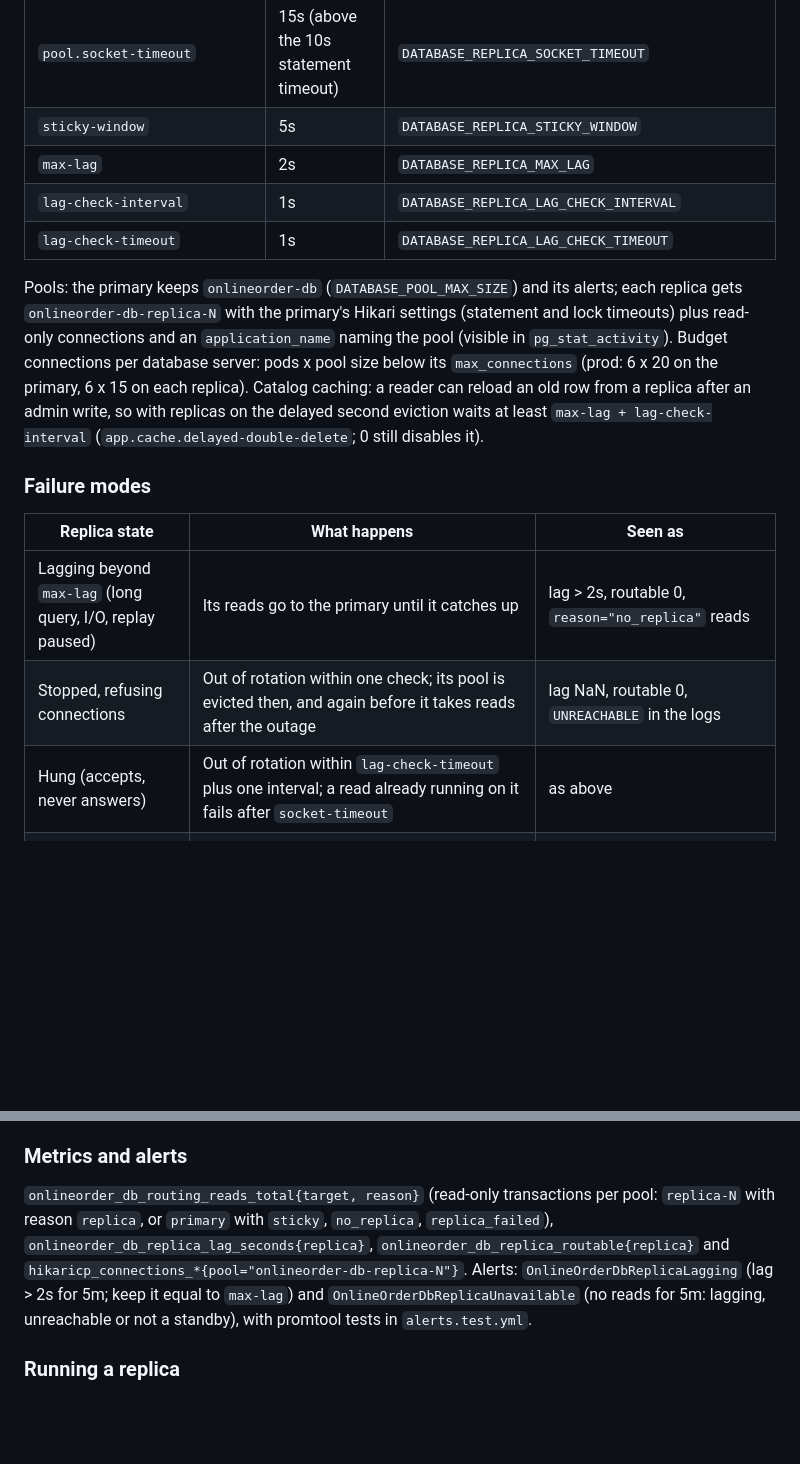
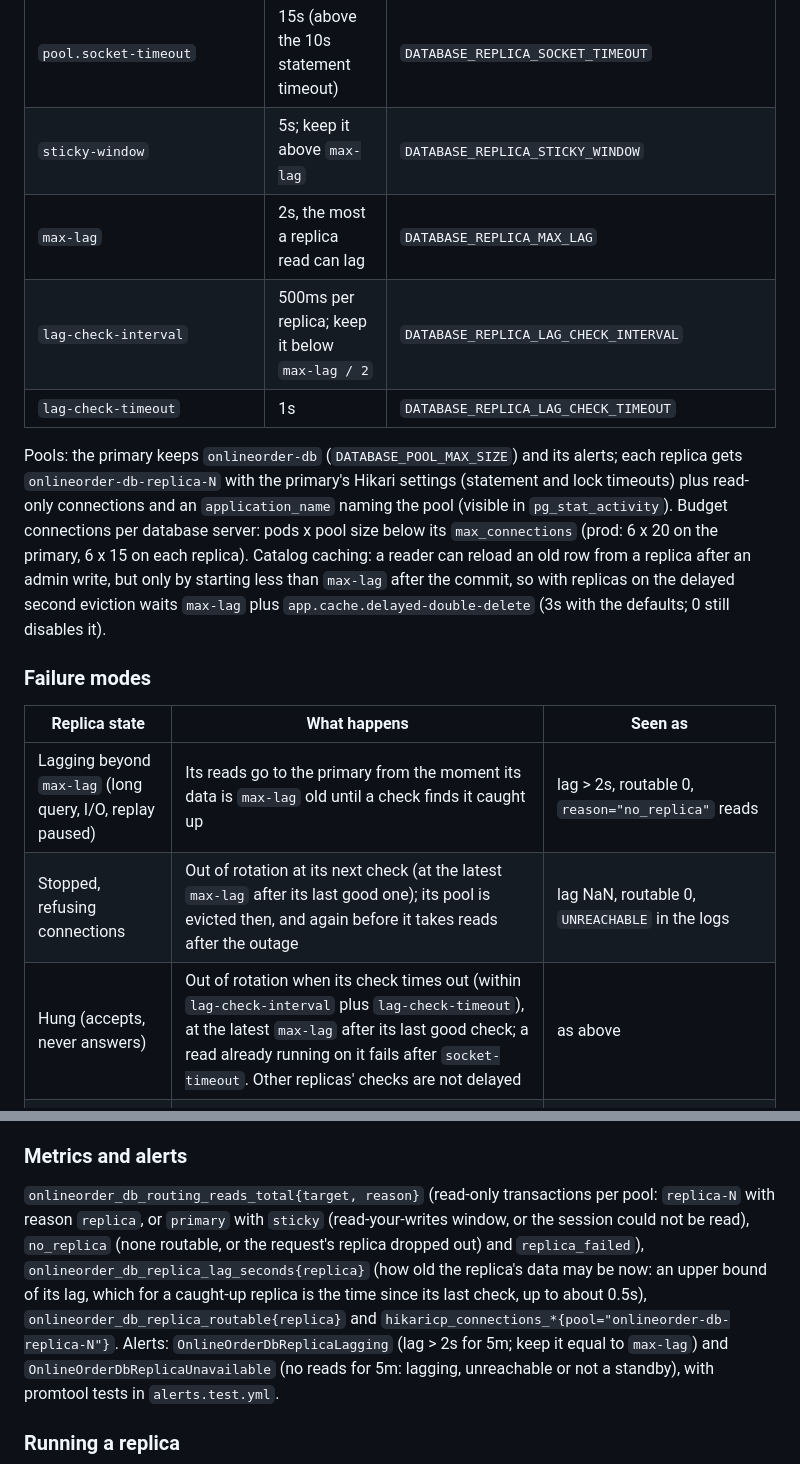
Before and after one commit to luc1ferxx/Luc1fersFoodBank, a Markdown page: docs/operations.md, 2 parts joined by grey strips. GitHub-like rendering; blank space fills up the shorter version.

```diff
--- a/docs/operations.md
+++ b/docs/operations.md
@@ -553,25 +575,26 @@ reads, they go to the primary: LAGGING (lag 2.400s exceeds 2.000s)", "... is rou
 | `pool.maximum-size` | 20 per replica and pod | `DATABASE_REPLICA_POOL_MAX_SIZE` |
 | `pool.connection-timeout` | 1s, then the read runs on the primary | `DATABASE_REPLICA_POOL_CONNECTION_TIMEOUT` |
 | `pool.socket-timeout` | 15s (above the 10s statement timeout) | `DATABASE_REPLICA_SOCKET_TIMEOUT` |
-| `sticky-window` | 5s | `DATABASE_REPLICA_STICKY_WINDOW` |
-| `max-lag` | 2s | `DATABASE_REPLICA_MAX_LAG` |
-| `lag-check-interval` | 1s | `DATABASE_REPLICA_LAG_CHECK_INTERVAL` |
+| `sticky-window` | 5s; keep it above `max-lag` | `DATABASE_REPLICA_STICKY_WINDOW` |
+| `max-lag` | 2s, the most a replica read can lag | `DATABASE_REPLICA_MAX_LAG` |
+| `lag-check-interval` | 500ms per replica; keep it below `max-lag / 2` | `DATABASE_REPLICA_LAG_CHECK_INTERVAL` |
 | `lag-check-timeout` | 1s | `DATABASE_REPLICA_LAG_CHECK_TIMEOUT` |
 
 Pools: the primary keeps `onlineorder-db` (`DATABASE_POOL_MAX_SIZE`) and its alerts; each replica gets
 `onlineorder-db-replica-N` with the primary's Hikari settings (statement and lock timeouts) plus read-only connections
 and an `application_name` naming the pool (visible in `pg_stat_activity`). Budget connections per database server:
 pods x pool size below its `max_connections` (prod: 6 x 20 on the primary, 6 x 15 on each replica). Catalog caching:
-a reader can reload an old row from a replica after an admin write, so with replicas on the delayed second eviction
-waits at least `max-lag + lag-check-interval` (`app.cache.delayed-double-delete`; 0 still disables it).
+a reader can reload an old row from a replica after an admin write, but only by starting less than `max-lag` after the
+commit, so with replicas on the delayed second eviction waits `max-lag` plus `app.cache.delayed-double-delete` (3s with
+the defaults; 0 still disables it).
 
 ### Failure modes
 
 | Replica state | What happens | Seen as |
 | --- | --- | --- |
-| Lagging beyond `max-lag` (long query, I/O, replay paused) | Its reads go to the primary until it catches up | lag > 2s, routable 0, `reason="no_replica"` reads |
-| Stopped, refusing connections | Out of rotation within one check; its pool is evicted then, and again before it takes reads after the outage | lag NaN, routable 0, `UNREACHABLE` in the logs |
-| Hung (accepts, never answers) | Out of rotation within `lag-check-timeout` plus one interval; a read already running on it fails after `socket-timeout` | as above |
+| Lagging beyond `max-lag` (long query, I/O, replay paused) | Its reads go to the primary from the moment its data is `max-lag` old until a check finds it caught up | lag > 2s, routable 0, `reason="no_replica"` reads |
+| Stopped, refusing connections | Out of rotation at its next check (at the latest `max-lag` after its last good one); its pool is evicted then, and again before it takes reads after the outage | lag NaN, routable 0, `UNREACHABLE` in the logs |
+| Hung (accepts, never answers) | Out of rotation when its check times out (within `lag-check-interval` plus `lag-check-timeout`), at the latest `max-lag` after its last good check; a read already running on it fails after `socket-timeout`. Other replicas' checks are not delayed | as above |
 | Pool exhausted | That read waits `pool.connection-timeout`, then runs on the primary; the replica stays in rotation | `reason="replica_failed"` reads |
 | Promoted, or not a standby | Never gets reads (`NOT_STANDBY`): its data diverges from the primary's | routable 0 |
 | Primary unreachable | No lag can be measured, every replica leaves rotation (`PRIMARY_UNKNOWN`); reads fail with the primary, as without replicas | routable 0 |
@@ -583,8 +606,11 @@ database; there is no transparent retry. New reads fall back to the primary.
 ### Metrics and alerts
 
 `onlineorder_db_routing_reads_total{target, reason}` (read-only transactions per pool: `replica-N` with reason
-`replica`, or `primary` with `sticky`, `no_replica`, `replica_failed`), `onlineorder_db_replica_lag_seconds{replica}`,
-`onlineorder_db_replica_routable{replica}` and `hikaricp_connections_*{pool="onlineorder-db-replica-N"}`. Alerts:
+`replica`, or `primary` with `sticky` (read-your-writes window, or the session could not be read), `no_replica` (none
+routable, or the request's replica dropped out) and `replica_failed`), `onlineorder_db_replica_lag_seconds{replica}`
+(how old the replica's data may be now: an upper bound of its lag, which for a caught-up replica is the time since
+its last check, up to about 0.5s), `onlineorder_db_replica_routable{replica}` and
+`hikaricp_connections_*{pool="onlineorder-db-replica-N"}`. Alerts:
 `OnlineOrderDbReplicaLagging` (lag > 2s for 5m; keep it equal to `max-lag`) and `OnlineOrderDbReplicaUnavailable`
 (no reads for 5m: lagging, unreachable or not a standby), with promtool tests in `alerts.test.yml`.
 
```
Also changed, not shown: other parts of docs/operations.md (+43 -16 lines), AGENTS.md (+1 -1 lines), README.md (+10 -6 lines).
